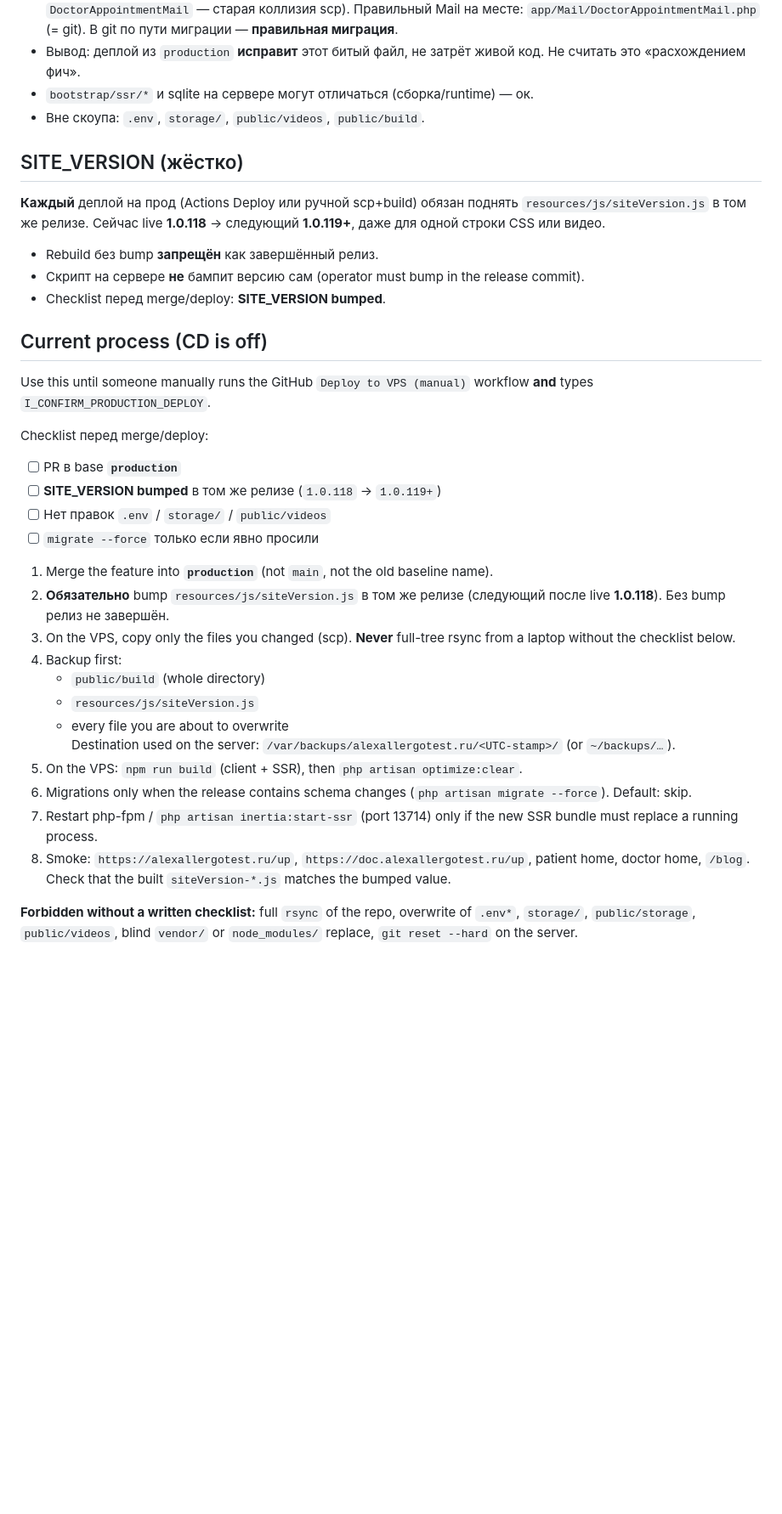
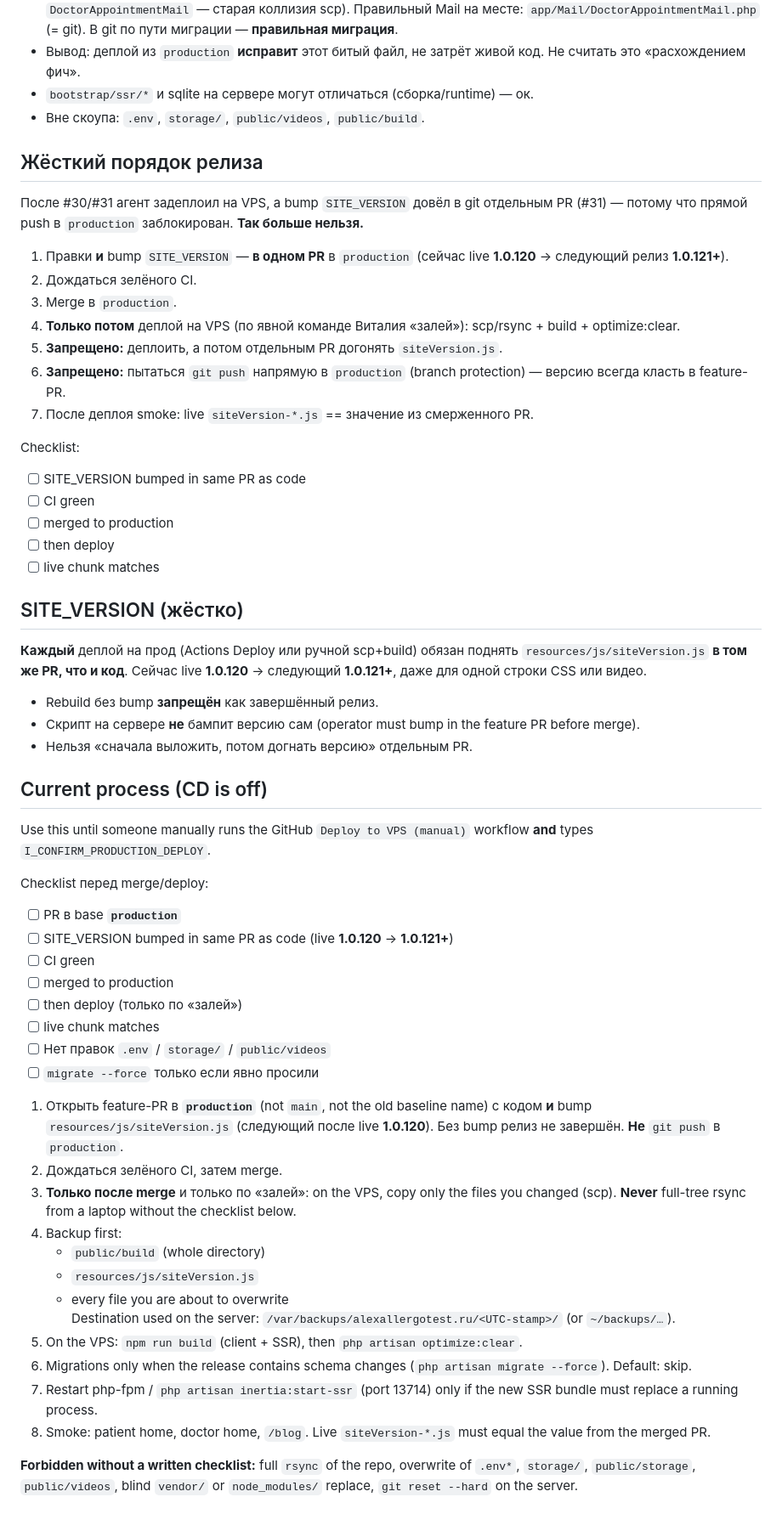
Before and after one commit to x3-team/Alex-2, a Markdown page: docs/DEPLOY.md, the part around the change. Shown at 85% size. Rendered like a GitHub page; blank space fills up the shorter version.

Commit message:
Docs: lock release order — bump SITE_VERSION in the same PR as the code (#33)
After #30/#31 the version was chased in a follow-up PR because
production is protected. Document the only allowed sequence:
same-PR bump, green CI, merge, then deploy on «залей».

Co-authored-by: Cursor Agent <cursoragent@cursor.com>
Co-authored-by: x3-team <x3-team@users.noreply.github.com>

```diff
--- a/docs/DEPLOY.md
+++ b/docs/DEPLOY.md
@@ -14,13 +14,33 @@ There is **no git checkout on the VPS**. Do not `git pull` or `git reset` on the
 - `bootstrap/ssr/*` и sqlite на сервере могут отличаться (сборка/runtime) — ок.
 - Вне скоупа: `.env`, `storage/`, `public/videos`, `public/build`.
 
+## Жёсткий порядок релиза
+
+После #30/#31 агент задеплоил на VPS, а bump `SITE_VERSION` довёл в git отдельным PR (#31) — потому что прямой push в `production` заблокирован. **Так больше нельзя.**
+
+1. Правки **и** bump `SITE_VERSION` — **в одном PR** в `production` (сейчас live **1.0.120** → следующий релиз **1.0.121+**).
+2. Дождаться зелёного CI.
+3. Merge в `production`.
+4. **Только потом** деплой на VPS (по явной команде Виталия «залей»): scp/rsync + build + optimize:clear.
+5. **Запрещено:** деплоить, а потом отдельным PR догонять `siteVersion.js`.
+6. **Запрещено:** пытаться `git push` напрямую в `production` (branch protection) — версию всегда класть в feature-PR.
+7. После деплоя smoke: live `siteVersion-*.js` == значение из смерженного PR.
+
+Checklist:
+
+- [ ] SITE_VERSION bumped in same PR as code
+- [ ] CI green
+- [ ] merged to production
+- [ ] then deploy
+- [ ] live chunk matches
+
 ## SITE_VERSION (жёстко)
 
-**Каждый** деплой на прод (Actions Deploy или ручной scp+build) обязан поднять `resources/js/siteVersion.js` в том же релизе. Сейчас live **1.0.118** → следующий **1.0.119+**, даже для одной строки CSS или видео.
+**Каждый** деплой на прод (Actions Deploy или ручной scp+build) обязан поднять `resources/js/siteVersion.js` **в том же PR, что и код**. Сейчас live **1.0.120** → следующий **1.0.121+**, даже для одной строки CSS или видео.
 
 - Rebuild без bump **запрещён** как завершённый релиз.
-- Скрипт на сервере **не** бампит версию сам (operator must bump in the release commit).
-- Checklist перед merge/deploy: **SITE_VERSION bumped**.
+- Скрипт на сервере **не** бампит версию сам (operator must bump in the feature PR before merge).
+- Нельзя «сначала выложить, потом догнать версию» отдельным PR.
 
 ## Current process (CD is off)
 
@@ -29,13 +49,17 @@ Use this until someone manually runs the GitHub `Deploy to VPS (manual)` workflo
 Checklist перед merge/deploy:
 
 - [ ] PR в base **`production`**
-- [ ] **SITE_VERSION bumped** в том же релизе (`1.0.118` → `1.0.119+`)
+- [ ] SITE_VERSION bumped in same PR as code (live **1.0.120** → **1.0.121+**)
+- [ ] CI green
+- [ ] merged to production
+- [ ] then deploy (только по «залей»)
+- [ ] live chunk matches
 - [ ] Нет правок `.env` / `storage/` / `public/videos`
 - [ ] `migrate --force` только если явно просили
 
-1. Merge the feature into **`production`** (not `main`, not the old baseline name).
-2. **Обязательно** bump `resources/js/siteVersion.js` в том же релизе (следующий после live **1.0.118**). Без bump релиз не завершён.
-3. On the VPS, copy only the files you changed (scp). **Never** full-tree rsync from a laptop without the checklist below.
+1. Открыть feature-PR в **`production`** (not `main`, not the old baseline name) с кодом **и** bump `resources/js/siteVersion.js` (следующий после live **1.0.120**). Без bump релиз не завершён. **Не** `git push` в `production`.
+2. Дождаться зелёного CI, затем merge.
+3. **Только после merge** и только по «залей»: on the VPS, copy only the files you changed (scp). **Never** full-tree rsync from a laptop without the checklist below.
 4. Backup first:
    - `public/build` (whole directory)
    - `resources/js/siteVersion.js`
@@ -44,7 +68,7 @@ Checklist перед merge/deploy:
 5. On the VPS: `npm run build` (client + SSR), then `php artisan optimize:clear`.
 6. Migrations only when the release contains schema changes (`php artisan migrate --force`). Default: skip.
 7. Restart php-fpm / `php artisan inertia:start-ssr` (port 13714) only if the new SSR bundle must replace a running process.
-8. Smoke: `https://alexallergotest.ru/up`, `https://doc.alexallergotest.ru/up`, patient home, doctor home, `/blog`. Check that the built `siteVersion-*.js` matches the bumped value.
+8. Smoke: patient home, doctor home, `/blog`. Live `siteVersion-*.js` must equal the value from the merged PR.
 
 **Forbidden without a written checklist:** full `rsync` of the repo, overwrite of `.env*`, `storage/`, `public/storage`, `public/videos`, blind `vendor/` or `node_modules/` replace, `git reset --hard` on the server.
 
```
Also changed, not shown: docs/AGENT_WORKFLOW.md (+22 -3 lines).
